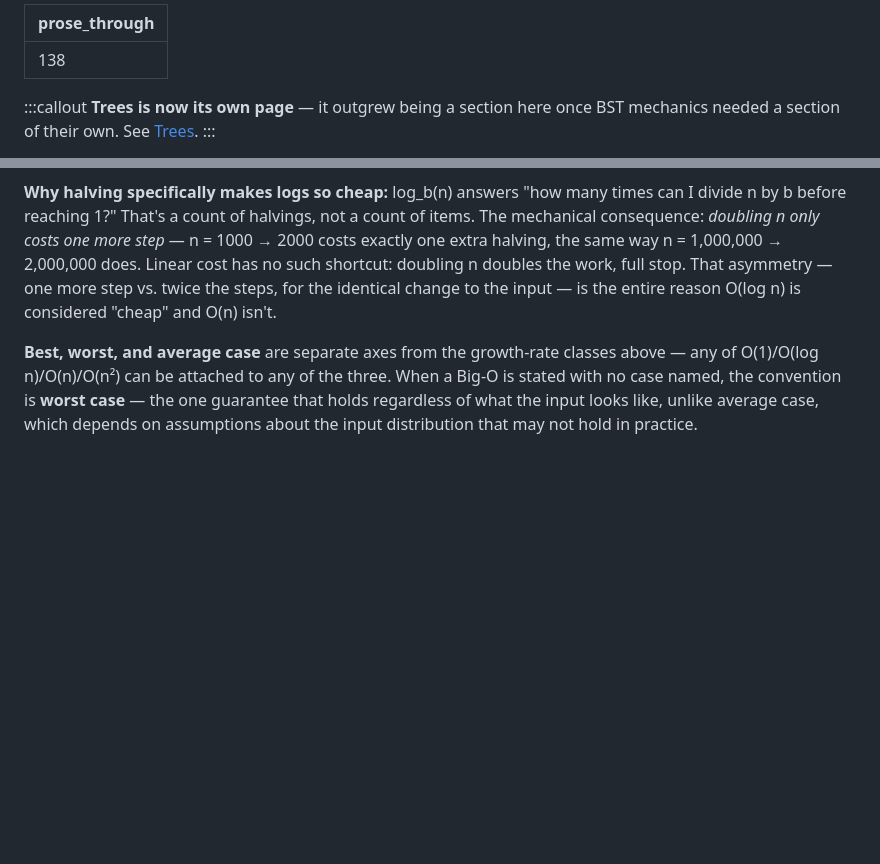
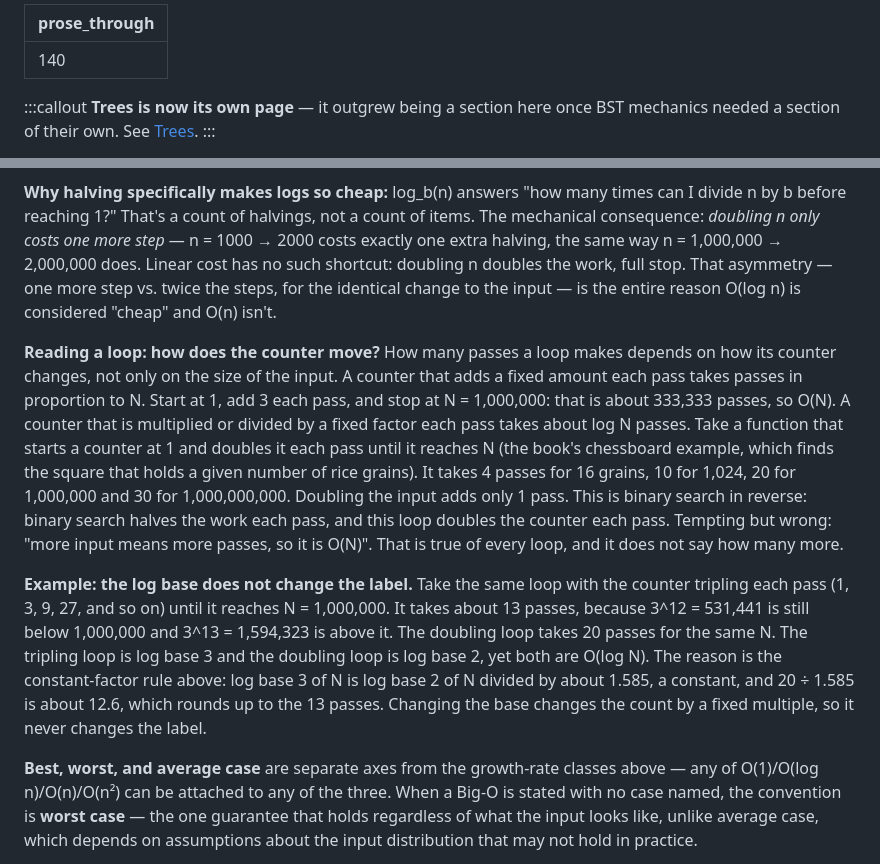
Before and after one commit to craigdsouza/software-engineering-book, a Markdown page: computer-science/data-structures.md, 2 parts joined by grey strips. Rendered like a GitHub page; blank space fills up the shorter version.

Commit message:
Write up Big O: fold event #140
Co-Authored-By: Claude Sonnet 5.5 <noreply@anthropic.com>
Claude-Session: https://claude.ai/code/session_015up7MByivF5zSbvu2PCU3g

```diff
--- a/computer-science/data-structures.md
+++ b/computer-science/data-structures.md
@@ -1,5 +1,5 @@
 ---
-prose_through: 138
+prose_through: 140
 ---
 
 :::callout
@@ -157,6 +157,10 @@ The core concept is growth rate — how the cost of an operation scales as input
 **Constant factors are dropped** — Big-O describes the *shape* of growth, not an exact operation count. This is why the base of a logarithm never appears in the notation: O(log₂ n) and O(log₁₀ n) are the same class, since log₂(n) = log₁₀(n) / log₁₀(2) — a constant multiplier apart, nothing more. By convention log-time algorithms are described (and usually analyzed) in base 2, because most of them work by repeatedly halving the problem.
 
 **Why halving specifically makes logs so cheap:** log_b(n) answers "how many times can I divide n by b before reaching 1?" That's a count of halvings, not a count of items. The mechanical consequence: *doubling n only costs one more step* — n = 1000 → 2000 costs exactly one extra halving, the same way n = 1,000,000 → 2,000,000 does. Linear cost has no such shortcut: doubling n doubles the work, full stop. That asymmetry — one more step vs. twice the steps, for the identical change to the input — is the entire reason O(log n) is considered "cheap" and O(n) isn't.
+
+**Reading a loop: how does the counter move?** How many passes a loop makes depends on how its counter changes, not only on the size of the input. A counter that adds a fixed amount each pass takes passes in proportion to N. Start at 1, add 3 each pass, and stop at N = 1,000,000: that is about 333,333 passes, so O(N). A counter that is multiplied or divided by a fixed factor each pass takes about log N passes. Take a function that starts a counter at 1 and doubles it each pass until it reaches N (the book's chessboard example, which finds the square that holds a given number of rice grains). It takes 4 passes for 16 grains, 10 for 1,024, 20 for 1,000,000 and 30 for 1,000,000,000. Doubling the input adds only 1 pass. This is binary search in reverse: binary search halves the work each pass, and this loop doubles the counter each pass. Tempting but wrong: "more input means more passes, so it is O(N)". That is true of every loop, and it does not say how many more.
+
+**Example: the log base does not change the label.** Take the same loop with the counter tripling each pass (1, 3, 9, 27, and so on) until it reaches N = 1,000,000. It takes about 13 passes, because 3^12 = 531,441 is still below 1,000,000 and 3^13 = 1,594,323 is above it. The doubling loop takes 20 passes for the same N. The tripling loop is log base 3 and the doubling loop is log base 2, yet both are O(log N). The reason is the constant-factor rule above: log base 3 of N is log base 2 of N divided by about 1.585, a constant, and 20 ÷ 1.585 is about 12.6, which rounds up to the 13 passes. Changing the base changes the count by a fixed multiple, so it never changes the label.
 
 **Best, worst, and average case** are separate axes from the growth-rate classes above — any of O(1)/O(log n)/O(n)/O(n²) can be attached to any of the three. When a Big-O is stated with no case named, the convention is **worst case** — the one guarantee that holds regardless of what the input looks like, unlike average case, which depends on assumptions about the input distribution that may not hold in practice.
 
```
Also changed, not shown: other parts of computer-science/data-structures.md (+1 -1 lines).
